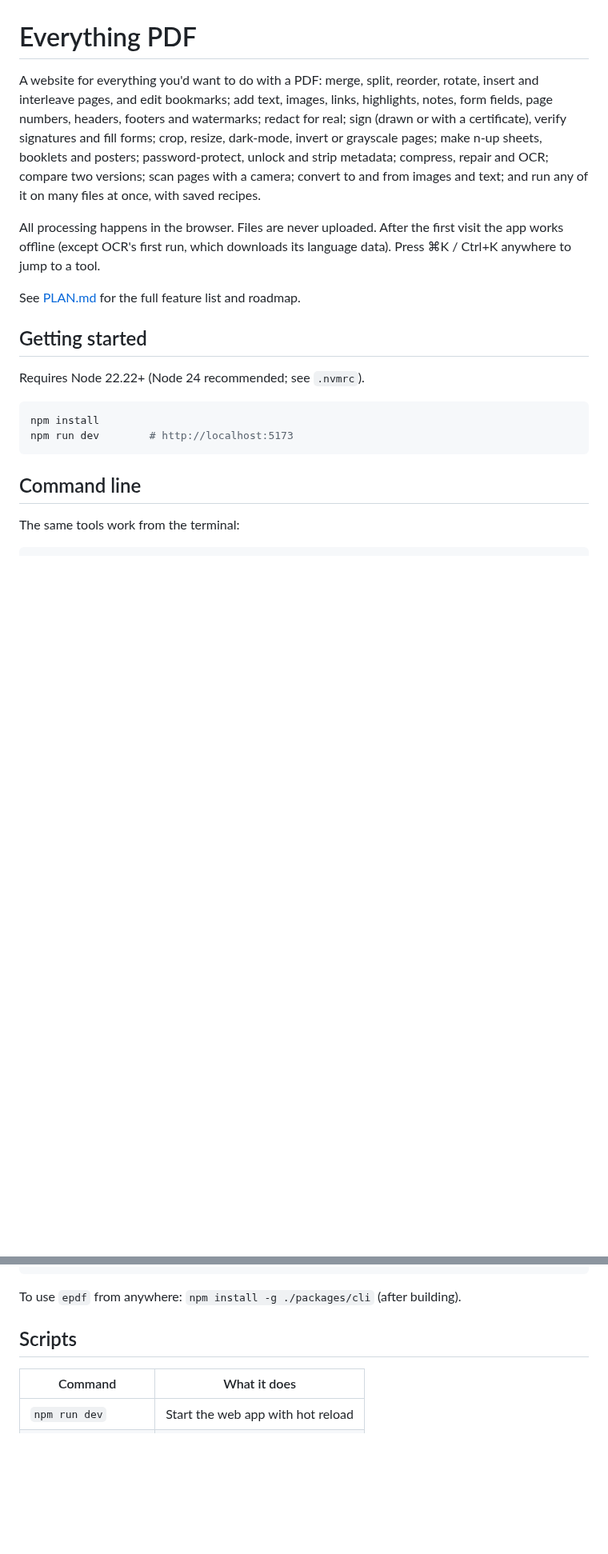
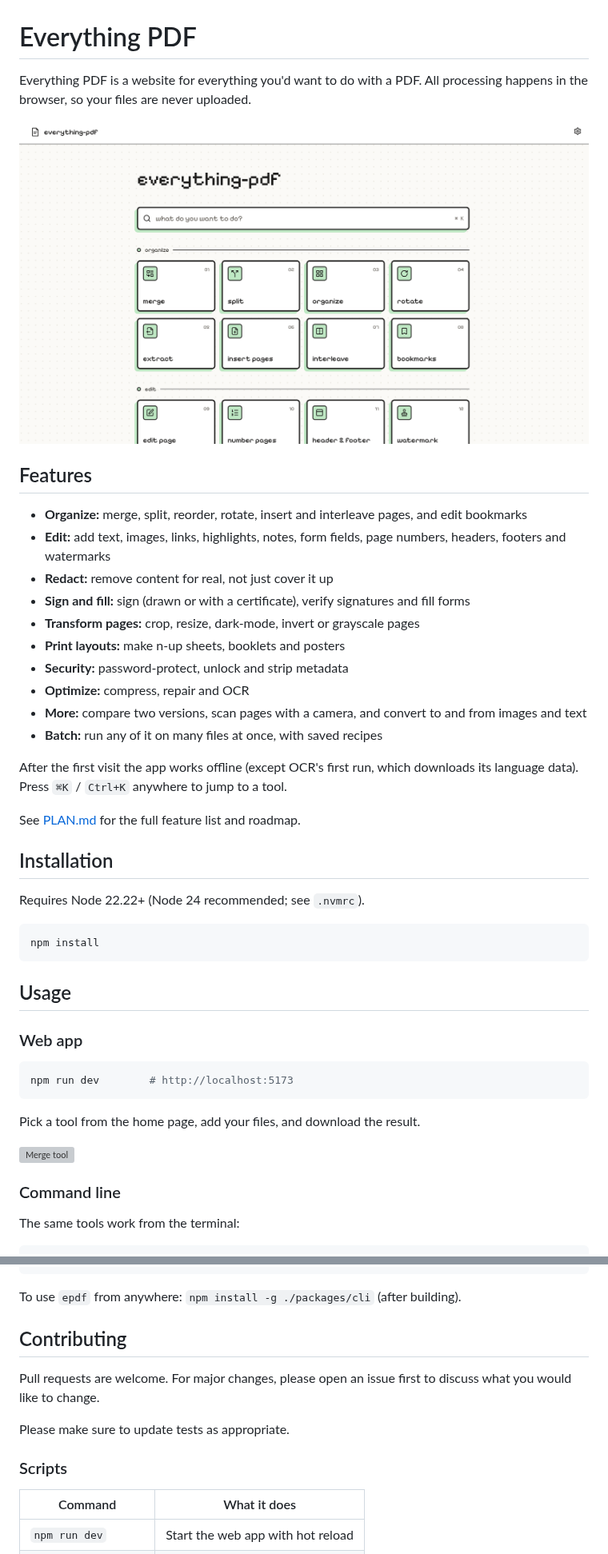
Before and after one commit to RaianaRatti/everything-pdf, a Markdown page: README.md, 2 parts joined by grey strips. Shown at 80% size. Drawn GitHub-style; pictures changed too: main-page.png (added); blank space fills up the shorter version; grey boxes are pictures that could not be loaded.

Commit message:
README done

````diff
--- a/README.md
+++ b/README.md
@@ -1,29 +1,51 @@
 # Everything PDF
 
-A website for everything you'd want to do with a PDF: merge, split, reorder, rotate, insert and
-interleave pages, and edit bookmarks; add text, images, links, highlights, notes, form fields,
-page numbers, headers, footers and watermarks; redact for real; sign (drawn or with a
-certificate), verify signatures and fill forms; crop, resize, dark-mode, invert or grayscale
-pages; make n-up sheets, booklets and posters; password-protect, unlock and strip metadata;
-compress, repair and OCR; compare two versions; scan pages with a camera; convert to and from
-images and text; and run any of it on many files at once, with saved recipes.
+Everything PDF is a website for everything you'd want to do with a PDF. All processing happens
+in the browser, so your files are never uploaded.
 
-All processing happens in the browser. Files are never uploaded. After the first visit the app
-works offline (except OCR's first run, which downloads its language data). Press ⌘K / Ctrl+K
-anywhere to jump to a tool.
+![Home page](main-page.png)
+
+## Features
+
+- **Organize:** merge, split, reorder, rotate, insert and interleave pages, and edit bookmarks
+- **Edit:** add text, images, links, highlights, notes, form fields, page numbers, headers,
+  footers and watermarks
+- **Redact:** remove content for real, not just cover it up
+- **Sign and fill:** sign (drawn or with a certificate), verify signatures and fill forms
+- **Transform pages:** crop, resize, dark-mode, invert or grayscale pages
+- **Print layouts:** make n-up sheets, booklets and posters
+- **Security:** password-protect, unlock and strip metadata
+- **Optimize:** compress, repair and OCR
+- **More:** compare two versions, scan pages with a camera, and convert to and from images and
+  text
+- **Batch:** run any of it on many files at once, with saved recipes
+
+After the first visit the app works offline (except OCR's first run, which downloads its
+language data). Press `⌘K` / `Ctrl+K` anywhere to jump to a tool.
 
 See [PLAN.md](PLAN.md) for the full feature list and roadmap.
 
-## Getting started
+## Installation
 
 Requires Node 22.22+ (Node 24 recommended; see `.nvmrc`).
 
 ```sh
 npm install
+```
+
+## Usage
+
+### Web app
+
+```sh
 npm run dev        # http://localhost:5173
 ```
 
-## Command line
+Pick a tool from the home page, add your files, and download the result.
+
+![Merge tool](merge-page.png)
+
+### Command line
 
 The same tools work from the terminal:
 
@@ -44,7 +66,14 @@ npx epdf sign-cert contract.pdf --cert me.p12 --password … --visible
 
 To use `epdf` from anywhere: `npm install -g ./packages/cli` (after building).
 
-## Scripts
+## Contributing
+
+Pull requests are welcome. For major changes, please open an issue first to discuss what you
+would like to change.
+
+Please make sure to update tests as appropriate.
+
+### Scripts
 
 | Command             | What it does                      |
 | ------------------- | --------------------------------- |
````
Also changed, not shown: other parts of README.md (+1 -1 lines), 1 other file.
